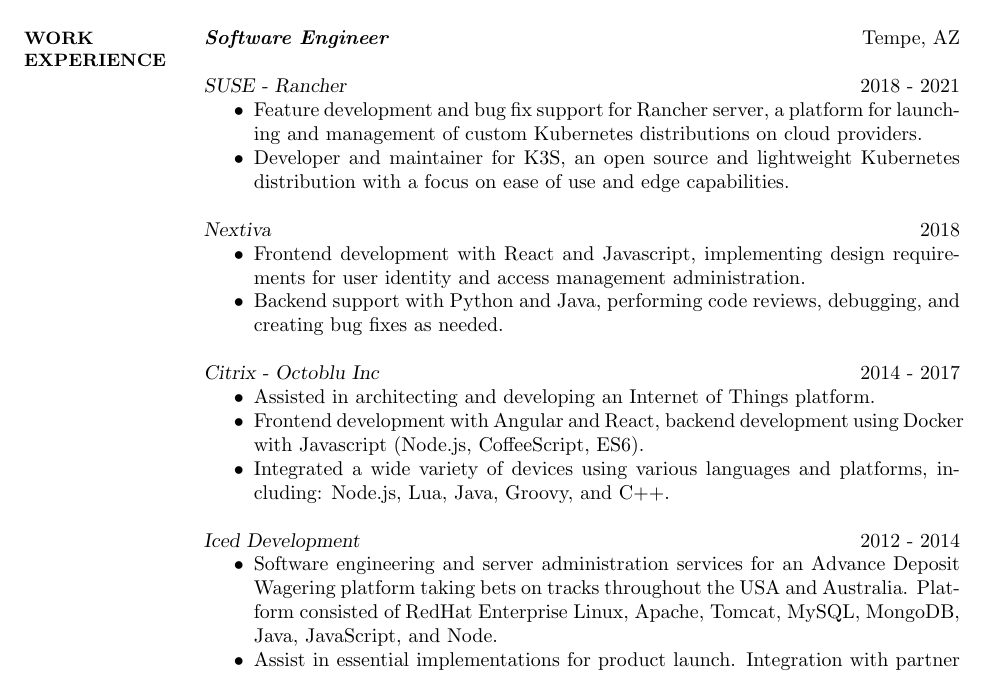
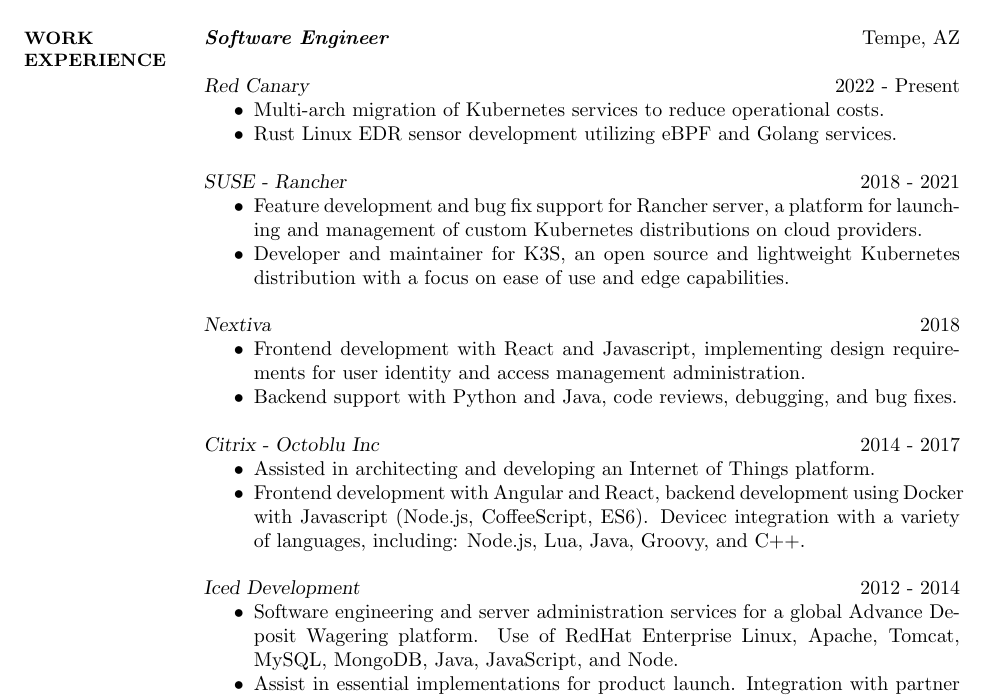
Before and after one commit to erikwilson/erikwilson.github.com, a LaTeX CV (Resume_ErikWilson.tex): part of page 1 of 2, cut so that both start at the same text. Compiled offline with pdfLaTeX.

Commit message:
Red Canary

```diff
--- a/Resume_ErikWilson.tex
+++ b/Resume_ErikWilson.tex
@@ -49,3 +50,10 @@
+          {\sl Red Canary} \hfill 2022 - Present
+          \begin{itemize} \itemsep -2pt
+          \item
+            Multi-arch  migration of Kubernetes services to reduce operational costs.
+          \item
+            Rust Linux EDR sensor development utilizing eBPF and Golang services.
+          \end{itemize}
 
           {\sl SUSE - Rancher} \hfill 2018 - 2021
           \begin{itemize} \itemsep -2pt
@@ -61,7 +69,7 @@
             Frontend development with React and Javascript, implementing design requirements for user identity and
             access management administration.
           \item
-            Backend support with Python and Java, performing code reviews, debugging, and creating bug fixes as needed.
+            Backend support with Python and Java, code reviews, debugging, and bug fixes.
           \end{itemize}
 
           {\sl Citrix - Octoblu Inc} \hfill 2014 - 2017
@@ -70,14 +78,13 @@
             Assisted in architecting and developing an Internet of Things platform.
           \item
             Frontend development with Angular and React, backend development using Docker with Javascript (Node.js, CoffeeScript, ES6).
-          \item
-            Integrated a wide variety of devices using various languages and platforms, including: Node.js, Lua, Java, Groovy, and C++.
+            Devicec integration with a variety of languages, including: Node.js, Lua, Java, Groovy, and C++.
           \end{itemize}
 
           {\sl Iced Development} \hfill 2012 - 2014
           \begin{itemize} \itemsep -2pt
           \item
-            Software engineering and server administration services for an Advance Deposit Wagering platform taking bets on tracks throughout the USA and Australia. Platform consisted of RedHat Enterprise Linux, Apache, Tomcat, MySQL, MongoDB, Java, JavaScript, and Node.
+            Software engineering and server administration services for a global Advance Deposit Wagering platform. Use of RedHat Enterprise Linux, Apache, Tomcat, MySQL, MongoDB, Java, JavaScript, and Node.
           \item
             Assist in essential implementations for product launch. Integration with partner totalizer and deposit systems. Bottleneck and optimizations analysis and resolution post-launch.
           \end{itemize}
```
Also changed, not shown: Resume_ErikWilson.pdf, Resume_ErikWilson.tex (5 more changed lines).
